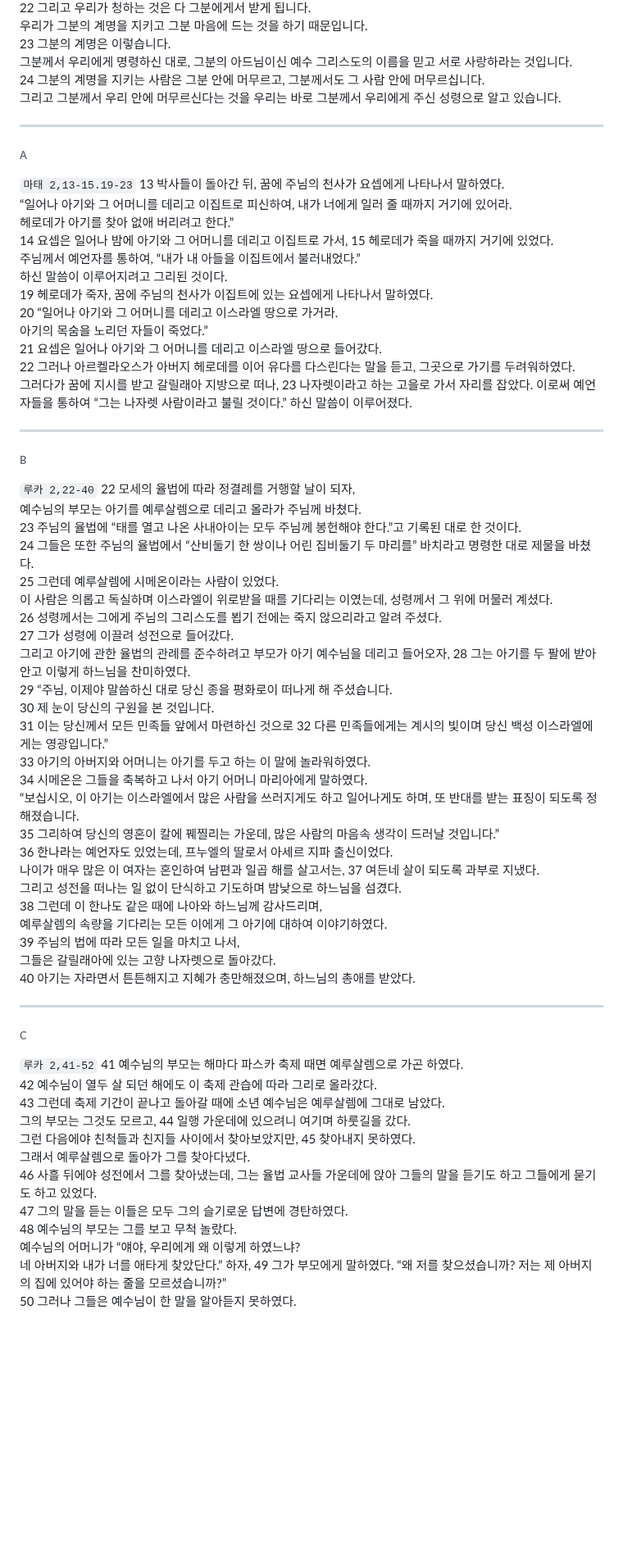
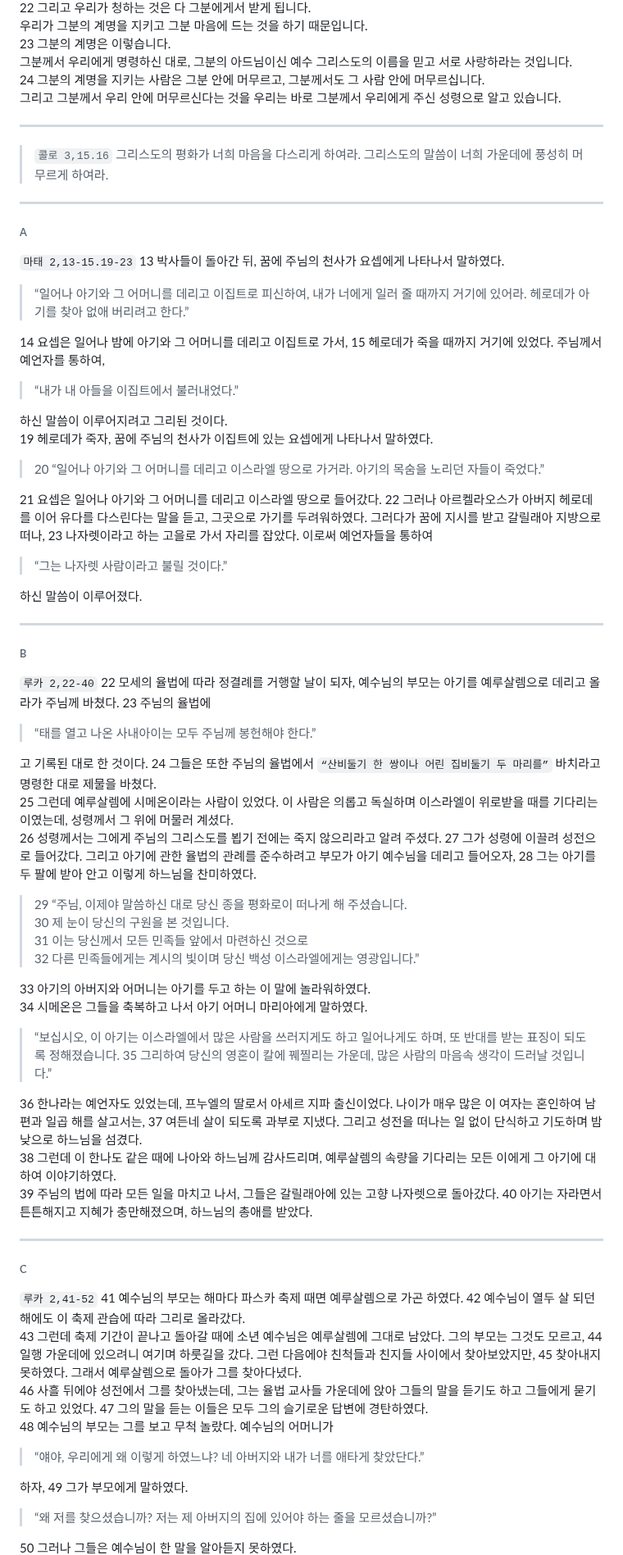
Before and after one commit to abcdmatrix1/abcdmatrix1.github.io, a Markdown page: lc/nativitatis/familia.md, the part around one of its changes. Shown at 82% size. Drawn GitHub-style; blank space fills up the shorter version.

Commit message:
m1 familia

```diff
--- a/lc/nativitatis/familia.md
+++ b/lc/nativitatis/familia.md
@@ -126,64 +143,62 @@
 
 ----
 
+> `콜로 3,15.16` 그리스도의 평화가 너희 마음을 다스리게 하여라. 그리스도의 말씀이 너희 가운데에 풍성히 머무르게 하여라.
+
+----
+
 ###### A
 
 `마태 2,13-15.19-23` 13 박사들이 돌아간 뒤, 꿈에 주님의 천사가 요셉에게 나타나서 말하였다.
-“일어나 아기와 그 어머니를 데리고 이집트로 피신하여, 내가 너에게 일러 줄 때까지 거기에 있어라.
-헤로데가 아기를 찾아 없애 버리려고 한다.”
-14 요셉은 일어나 밤에 아기와 그 어머니를 데리고 이집트로 가서, 15 헤로데가 죽을 때까지 거기에 있었다.
-주님께서 예언자를 통하여, “내가 내 아들을 이집트에서 불러내었다.”
+> “일어나 아기와 그 어머니를 데리고 이집트로 피신하여, 내가 너에게 일러 줄 때까지 거기에 있어라. 헤로데가 아기를 찾아 없애 버리려고 한다.”
+
+14 요셉은 일어나 밤에 아기와 그 어머니를 데리고 이집트로 가서, 15 헤로데가 죽을 때까지 거기에 있었다. 주님께서 예언자를 통하여,
+> “내가 내 아들을 이집트에서 불러내었다.”
+
 하신 말씀이 이루어지려고 그리된 것이다.
 19 헤로데가 죽자, 꿈에 주님의 천사가 이집트에 있는 요셉에게 나타나서 말하였다.
-20 “일어나 아기와 그 어머니를 데리고 이스라엘 땅으로 가거라.
-아기의 목숨을 노리던 자들이 죽었다.”
-21 요셉은 일어나 아기와 그 어머니를 데리고 이스라엘 땅으로 들어갔다.
-22 그러나 아르켈라오스가 아버지 헤로데를 이어 유다를 다스린다는 말을 듣고, 그곳으로 가기를 두려워하였다.
-그러다가 꿈에 지시를 받고 갈릴래아 지방으로 떠나, 23 나자렛이라고 하는 고을로 가서 자리를 잡았다. 이로써 예언자들을 통하여 “그는 나자렛 사람이라고 불릴 것이다.” 하신 말씀이 이루어졌다.
+> 20 “일어나 아기와 그 어머니를 데리고 이스라엘 땅으로 가거라. 아기의 목숨을 노리던 자들이 죽었다.”
+
+21 요셉은 일어나 아기와 그 어머니를 데리고 이스라엘 땅으로 들어갔다. 22 그러나 아르켈라오스가 아버지 헤로데를 이어 유다를 다스린다는 말을 듣고, 그곳으로 가기를 두려워하였다. 그러다가 꿈에 지시를 받고 갈릴래아 지방으로 떠나, 23 나자렛이라고 하는 고을로 가서 자리를 잡았다. 이로써 예언자들을 통하여
+> “그는 나자렛 사람이라고 불릴 것이다.”
+
+하신 말씀이 이루어졌다.
 
 ----
 
 ###### B
 
-`루카 2,22-40` 22 모세의 율법에 따라 정결례를 거행할 날이 되자,
-예수님의 부모는 아기를 예루살렘으로 데리고 올라가 주님께 바쳤다.
-23 주님의 율법에 “태를 열고 나온 사내아이는 모두 주님께 봉헌해야 한다.”고 기록된 대로 한 것이다.
-24 그들은 또한 주님의 율법에서 “산비둘기 한 쌍이나 어린 집비둘기 두 마리를” 바치라고 명령한 대로 제물을 바쳤다.
-25 그런데 예루살렘에 시메온이라는 사람이 있었다.
-이 사람은 의롭고 독실하며 이스라엘이 위로받을 때를 기다리는 이였는데, 성령께서 그 위에 머물러 계셨다.
-26 성령께서는 그에게 주님의 그리스도를 뵙기 전에는 죽지 않으리라고 알려 주셨다.
-27 그가 성령에 이끌려 성전으로 들어갔다.
-그리고 아기에 관한 율법의 관례를 준수하려고 부모가 아기 예수님을 데리고 들어오자, 28 그는 아기를 두 팔에 받아 안고 이렇게 하느님을 찬미하였다.
-29 “주님, 이제야 말씀하신 대로 당신 종을 평화로이 떠나게 해 주셨습니다.
+`루카 2,22-40` 22 모세의 율법에 따라 정결례를 거행할 날이 되자, 예수님의 부모는 아기를 예루살렘으로 데리고 올라가 주님께 바쳤다. 23 주님의 율법에
+> “태를 열고 나온 사내아이는 모두 주님께 봉헌해야 한다.”
+
+고 기록된 대로 한 것이다. 24 그들은 또한 주님의 율법에서 `“산비둘기 한 쌍이나 어린 집비둘기 두 마리를”` 바치라고 명령한 대로 제물을 바쳤다.
+25 그런데 예루살렘에 시메온이라는 사람이 있었다. 이 사람은 의롭고 독실하며 이스라엘이 위로받을 때를 기다리는 이였는데, 성령께서 그 위에 머물러 계셨다.
+26 성령께서는 그에게 주님의 그리스도를 뵙기 전에는 죽지 않으리라고 알려 주셨다. 27 그가 성령에 이끌려 성전으로 들어갔다. 그리고 아기에 관한 율법의 관례를 준수하려고 부모가 아기 예수님을 데리고 들어오자, 28 그는 아기를 두 팔에 받아 안고 이렇게 하느님을 찬미하였다.
+> 29 “주님, 이제야 말씀하신 대로 당신 종을 평화로이 떠나게 해 주셨습니다.
 30 제 눈이 당신의 구원을 본 것입니다.
-31 이는 당신께서 모든 민족들 앞에서 마련하신 것으로 32 다른 민족들에게는 계시의 빛이며 당신 백성 이스라엘에게는 영광입니다.”
+31 이는 당신께서 모든 민족들 앞에서 마련하신 것으로
+32 다른 민족들에게는 계시의 빛이며 당신 백성 이스라엘에게는 영광입니다.”
+
 33 아기의 아버지와 어머니는 아기를 두고 하는 이 말에 놀라워하였다.
 34 시메온은 그들을 축복하고 나서 아기 어머니 마리아에게 말하였다.
-“보십시오, 이 아기는 이스라엘에서 많은 사람을 쓰러지게도 하고 일어나게도 하며, 또 반대를 받는 표징이 되도록 정해졌습니다.
-35 그리하여 당신의 영혼이 칼에 꿰찔리는 가운데, 많은 사람의 마음속 생각이 드러날 것입니다.”
-36 한나라는 예언자도 있었는데, 프누엘의 딸로서 아세르 지파 출신이었다.
-나이가 매우 많은 이 여자는 혼인하여 남편과 일곱 해를 살고서는, 37 여든네 살이 되도록 과부로 지냈다.
-그리고 성전을 떠나는 일 없이 단식하고 기도하며 밤낮으로 하느님을 섬겼다.
-38 그런데 이 한나도 같은 때에 나아와 하느님께 감사드리며,
-예루살렘의 속량을 기다리는 모든 이에게 그 아기에 대하여 이야기하였다.
-39 주님의 법에 따라 모든 일을 마치고 나서,
-그들은 갈릴래아에 있는 고향 나자렛으로 돌아갔다.
-40 아기는 자라면서 튼튼해지고 지혜가 충만해졌으며, 하느님의 총애를 받았다.
+> “보십시오, 이 아기는 이스라엘에서 많은 사람을 쓰러지게도 하고 일어나게도 하며, 또 반대를 받는 표징이 되도록 정해졌습니다. 35 그리하여 당신의 영혼이 칼에 꿰찔리는 가운데, 많은 사람의 마음속 생각이 드러날 것입니다.”
+
+36 한나라는 예언자도 있었는데, 프누엘의 딸로서 아세르 지파 출신이었다. 나이가 매우 많은 이 여자는 혼인하여 남편과 일곱 해를 살고서는, 37 여든네 살이 되도록 과부로 지냈다. 그리고 성전을 떠나는 일 없이 단식하고 기도하며 밤낮으로 하느님을 섬겼다.
+38 그런데 이 한나도 같은 때에 나아와 하느님께 감사드리며, 예루살렘의 속량을 기다리는 모든 이에게 그 아기에 대하여 이야기하였다.
+39 주님의 법에 따라 모든 일을 마치고 나서, 그들은 갈릴래아에 있는 고향 나자렛으로 돌아갔다. 40 아기는 자라면서 튼튼해지고 지혜가 충만해졌으며, 하느님의 총애를 받았다.
 
 
 ----
 
 ###### C
 
-`루카 2,41-52` 41 예수님의 부모는 해마다 파스카 축제 때면 예루살렘으로 가곤 하였다.
-42 예수님이 열두 살 되던 해에도 이 축제 관습에 따라 그리로 올라갔다.
-43 그런데 축제 기간이 끝나고 돌아갈 때에 소년 예수님은 예루살렘에 그대로 남았다.
-그의 부모는 그것도 모르고, 44 일행 가운데에 있으려니 여기며 하룻길을 갔다.
-그런 다음에야 친척들과 친지들 사이에서 찾아보았지만, 45 찾아내지 못하였다.
-그래서 예루살렘으로 돌아가 그를 찾아다녔다.
-46 사흘 뒤에야 성전에서 그를 찾아냈는데, 그는 율법 교사들 가운데에 앉아 그들의 말을 듣기도 하고 그들에게 묻기도 하고 있었다.
-47 그의 말을 듣는 이들은 모두 그의 슬기로운 답변에 경탄하였다.
-48 예수님의 부모는 그를 보고 무척 놀랐다.
-예수님의 어머니가 “얘야, 우리에게 왜 이렇게 하였느냐?
-네 아버지와 내가 너를 애타게 찾았단다.” 하자, 49 그가 부모에게 말하였다. “왜 저를 찾으셨습니까? 저는 제 아버지의 집에 있어야 하는 줄을 모르셨습니까?”
+`루카 2,41-52` 41 예수님의 부모는 해마다 파스카 축제 때면 예루살렘으로 가곤 하였다. 42 예수님이 열두 살 되던 해에도 이 축제 관습에 따라 그리로 올라갔다.
+43 그런데 축제 기간이 끝나고 돌아갈 때에 소년 예수님은 예루살렘에 그대로 남았다. 그의 부모는 그것도 모르고, 44 일행 가운데에 있으려니 여기며 하룻길을 갔다. 그런 다음에야 친척들과 친지들 사이에서 찾아보았지만, 45 찾아내지 못하였다. 그래서 예루살렘으로 돌아가 그를 찾아다녔다.
+46 사흘 뒤에야 성전에서 그를 찾아냈는데, 그는 율법 교사들 가운데에 앉아 그들의 말을 듣기도 하고 그들에게 묻기도 하고 있었다. 47 그의 말을 듣는 이들은 모두 그의 슬기로운 답변에 경탄하였다.
+48 예수님의 부모는 그를 보고 무척 놀랐다. 예수님의 어머니가
+> “얘야, 우리에게 왜 이렇게 하였느냐? 네 아버지와 내가 너를 애타게 찾았단다.”
+
+하자, 49 그가 부모에게 말하였다.
+> “왜 저를 찾으셨습니까? 저는 제 아버지의 집에 있어야 하는 줄을 모르셨습니까?”
+
 50 그러나 그들은 예수님이 한 말을 알아듣지 못하였다.
```
Also changed, not shown: other parts of lc/nativitatis/familia.md (+54 -40 lines), lc/adventus/A04.md (+4 -0 lines).
